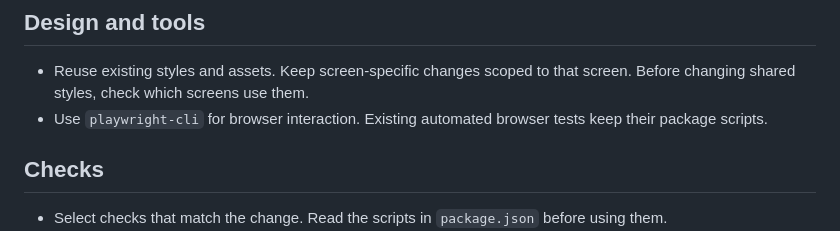
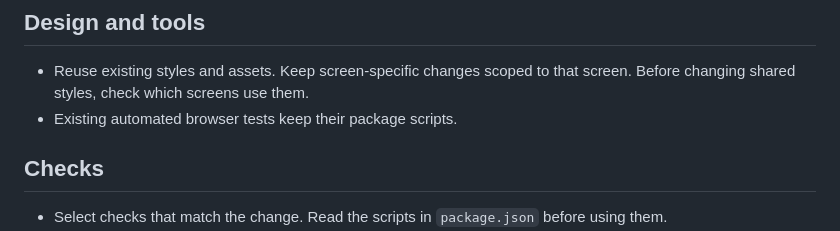
Before and after one commit to sofia-404/wizard-combat, a Markdown page: AGENTS.md, the part around the change. GitHub-like rendering.

Commit message:
Remove required browser tool from project instructions

```diff
--- a/AGENTS.md
+++ b/AGENTS.md
@@ -51,7 +51,7 @@
 ## Design and tools
 
 - Reuse existing styles and assets. Keep screen-specific changes scoped to that screen. Before changing shared styles, check which screens use them.
-- Use `playwright-cli` for browser interaction. Existing automated browser tests keep their package scripts.
+- Existing automated browser tests keep their package scripts.
 
 ## Checks
 
```
